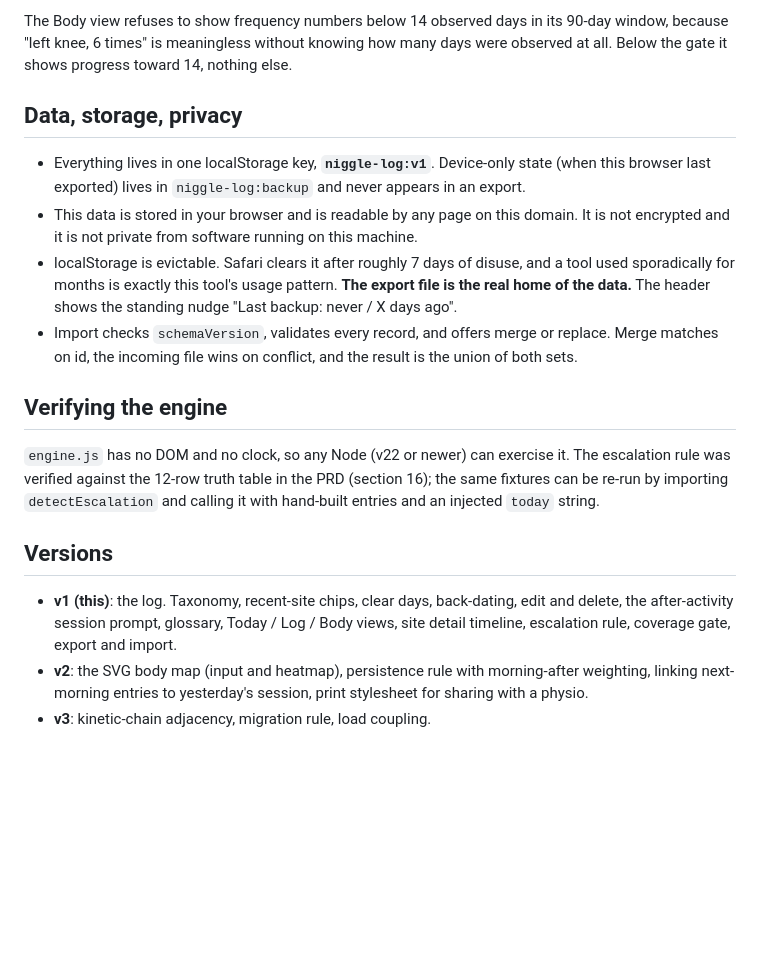
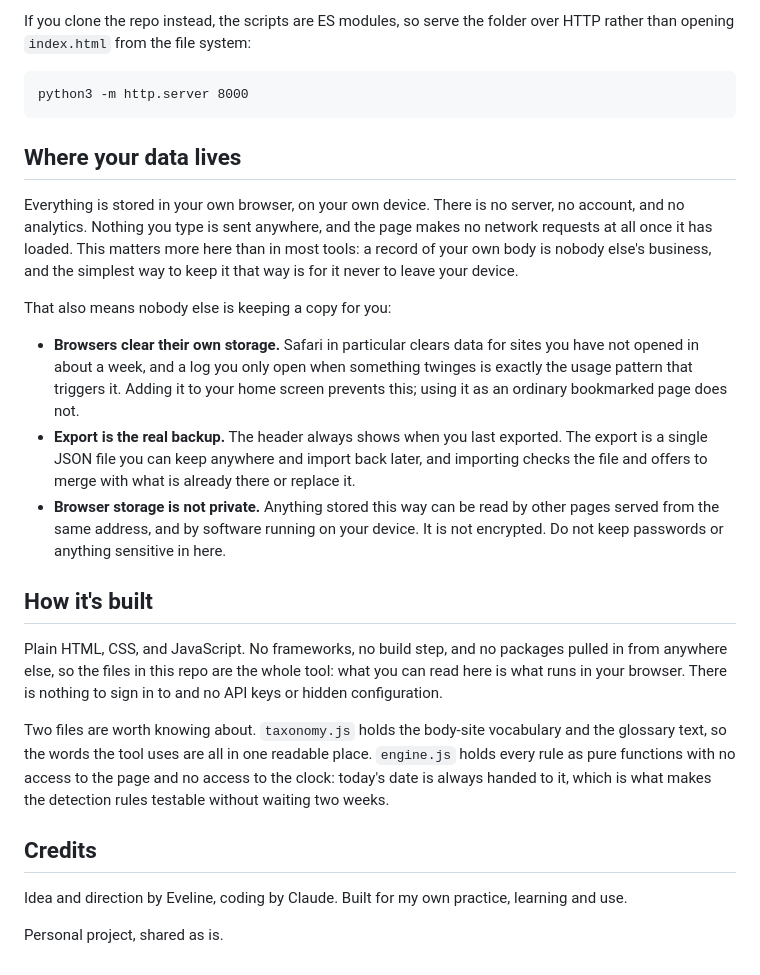
Before and after one commit to evelinehansen/niggle-log, a Markdown page: README.md, the part around one of its changes. Drawn GitHub-style; blank space fills up the shorter version.

````diff
--- a/README.md
+++ b/README.md
@@ -55,19 +97,51 @@ The spec's alert budget of "no more than one new flag per week" is treated as de
 
-The Body view refuses to show frequency numbers below 14 observed days in its 90-day window, because "left knee, 6 times" is meaningless without knowing how many days were observed at all. Below the gate it shows progress toward 14, nothing else.
+If you clone the repo instead, the scripts are ES modules, so serve the folder
+over HTTP rather than opening `index.html` from the file system:
 
-## Data, storage, privacy
+```
+python3 -m http.server 8000
+```
 
-- Everything lives in one localStorage key, **`niggle-log:v1`**. Device-only state (when this browser last exported) lives in `niggle-log:backup` and never appears in an export.
-- This data is stored in your browser and is readable by any page on this domain. It is not encrypted and it is not private from software running on this machine.
-- localStorage is evictable. Safari clears it after roughly 7 days of disuse, and a tool used sporadically for months is exactly this tool's usage pattern. **The export file is the real home of the data.** The header shows the standing nudge "Last backup: never / X days ago".
-- Import checks `schemaVersion`, validates every record, and offers merge or replace. Merge matches on id, the incoming file wins on conflict, and the result is the union of both sets.
+## Where your data lives
 
-## Verifying the engine
+Everything is stored in your own browser, on your own device. There is no
+server, no account, and no analytics. Nothing you type is sent anywhere, and the
+page makes no network requests at all once it has loaded. This matters more here
+than in most tools: a record of your own body is nobody else's business, and the
+simplest way to keep it that way is for it never to leave your device.
 
-`engine.js` has no DOM and no clock, so any Node (v22 or newer) can exercise it. The escalation rule was verified against the 12-row truth table in the PRD (section 16); the same fixtures can be re-run by importing `detectEscalation` and calling it with hand-built entries and an injected `today` string.
+That also means nobody else is keeping a copy for you:
 
-## Versions
+- **Browsers clear their own storage.** Safari in particular clears data for
+  sites you have not opened in about a week, and a log you only open when
+  something twinges is exactly the usage pattern that triggers it. Adding it to
+  your home screen prevents this; using it as an ordinary bookmarked page does
+  not.
+- **Export is the real backup.** The header always shows when you last exported.
+  The export is a single JSON file you can keep anywhere and import back later,
+  and importing checks the file and offers to merge with what is already there
+  or replace it.
+- **Browser storage is not private.** Anything stored this way can be read by
+  other pages served from the same address, and by software running on your
+  device. It is not encrypted. Do not keep passwords or anything sensitive in
+  here.
 
-- **v1 (this)**: the log. Taxonomy, recent-site chips, clear days, back-dating, edit and delete, the after-activity session prompt, glossary, Today / Log / Body views, site detail timeline, escalation rule, coverage gate, export and import.
-- **v2**: the SVG body map (input and heatmap), persistence rule with morning-after weighting, linking next-morning entries to yesterday's session, print stylesheet for sharing with a physio.
-- **v3**: kinetic-chain adjacency, migration rule, load coupling.
+## How it's built
+
+Plain HTML, CSS, and JavaScript. No frameworks, no build step, and no packages
+pulled in from anywhere else, so the files in this repo are the whole tool: what
+you can read here is what runs in your browser. There is nothing to sign in to
+and no API keys or hidden configuration.
+
+Two files are worth knowing about. `taxonomy.js` holds the body-site vocabulary
+and the glossary text, so the words the tool uses are all in one readable place.
+`engine.js` holds every rule as pure functions with no access to the page and no
+access to the clock: today's date is always handed to it, which is what makes
+the detection rules testable without waiting two weeks.
+
+## Credits
+
+Idea and direction by Eveline, coding by Claude. Built for my own practice,
+learning and use.
+
+Personal project, shared as is.
````
Also changed, not shown: other parts of README.md (+73 -31 lines).
